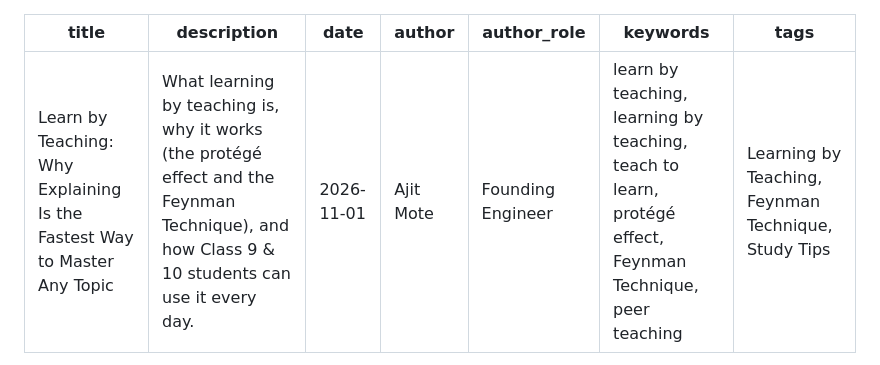
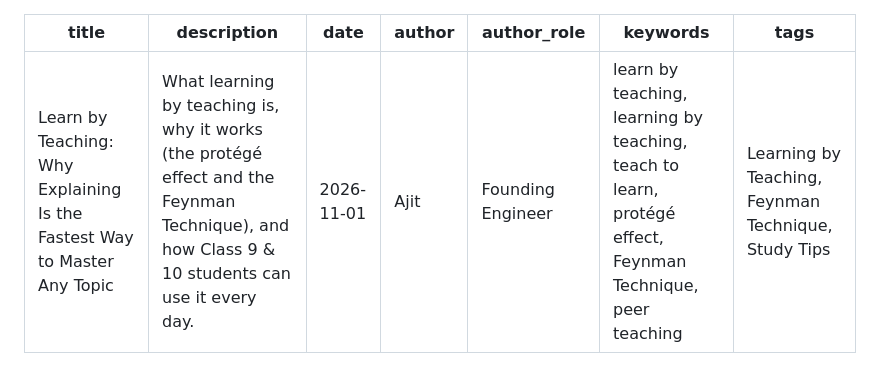
Before and after one commit to Edtruce/Feynlearn, a Markdown page: blogs/learn-by-teaching.md, the part around the change. Rendered like a GitHub page.

```diff
--- a/blogs/learn-by-teaching.md
+++ b/blogs/learn-by-teaching.md
@@ -2,7 +2,7 @@
 title: Learn by Teaching: Why Explaining Is the Fastest Way to Master Any Topic
 description: What learning by teaching is, why it works (the protégé effect and the Feynman Technique), and how Class 9 & 10 students can use it every day.
 date: 2026-11-01
-author: Ajit Mote
+author: Ajit
 author_role: Founding Engineer
 keywords: learn by teaching, learning by teaching, teach to learn, protégé effect, Feynman Technique, peer teaching
 tags: Learning by Teaching, Feynman Technique, Study Tips
```
